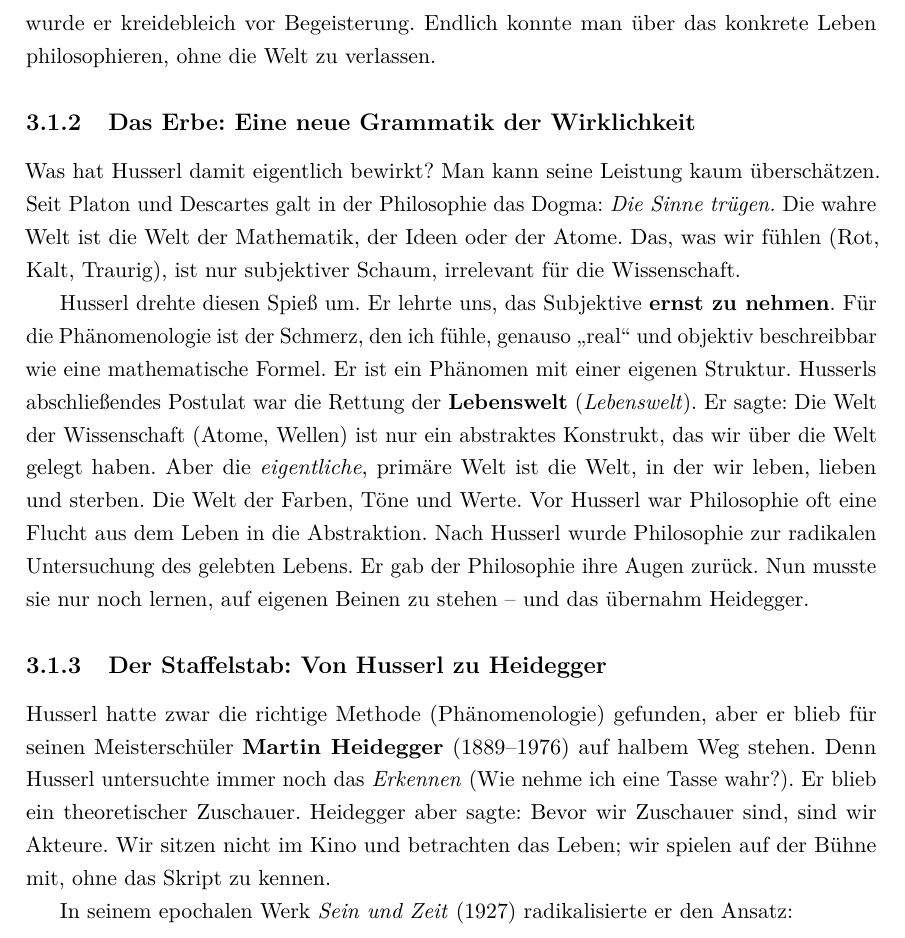
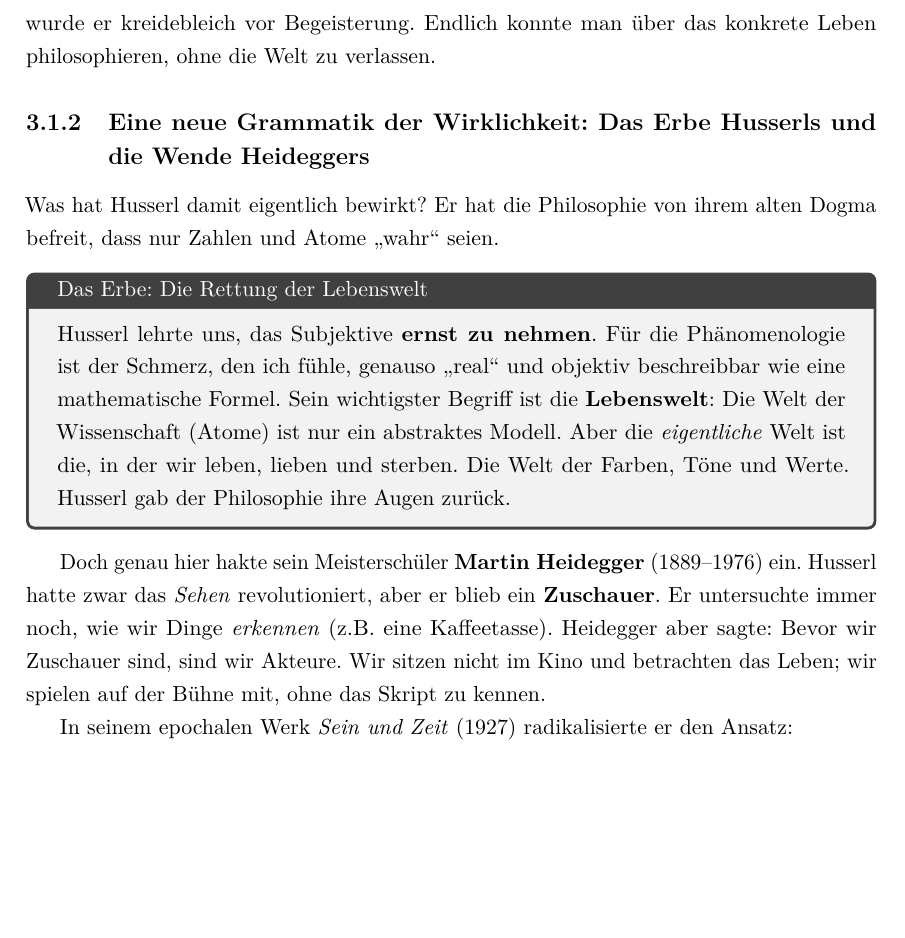
Before and after one commit to AI-lly/Franz-sischePhilosophie, a LaTeX book (main.tex, which reads chapters/03_existentialismus.tex): part of page 41 of 59, cut so that both start at the same text, the shorter picture padded with empty space. Compiled offline with pdfLaTeX.

Commit message:
refactor: restructure Husserl's legacy and transition to Heidegger into a single subsection with a tcolorbox for clarity.

```diff
--- a/chapters/03_existentialismus.tex
+++ b/chapters/03_existentialismus.tex
@@ -42,17 +42,16 @@ Damit löst sich auch der Solipsismus (\enquote{Bin nur ich real?}) in Luft auf.
 
 Als Sartre diese Theorie zum ersten Mal hörte (angeblich in einer Bar, als sein Freund Raymond Aron auf seinen Aprikosen-Cocktail zeigte und rief: \enquote{Siehst du, mein Lieber, wenn du Phänomenologe bist, kannst du über diesen Cocktail sprechen, und das ist Philosophie!}), wurde er kreidebleich vor Begeisterung. Endlich konnte man über das konkrete Leben philosophieren, ohne die Welt zu verlassen.
 
-\subsection{Das Erbe: Eine neue Grammatik der Wirklichkeit}
-Was hat Husserl damit eigentlich bewirkt? Man kann seine Leistung kaum überschätzen.
-Seit Platon und Descartes galt in der Philosophie das Dogma: \textit{Die Sinne trügen.} Die wahre Welt ist die Welt der Mathematik, der Ideen oder der Atome. Das, was wir fühlen (Rot, Kalt, Traurig), ist nur subjektiver Schaum, irrelevant für die Wissenschaft.
+\subsection{Eine neue Grammatik der Wirklichkeit: Das Erbe Husserls und die Wende Heideggers}
+Was hat Husserl damit eigentlich bewirkt? Er hat die Philosophie von ihrem alten Dogma befreit, dass nur Zahlen und Atome \enquote{wahr} seien.
 
-Husserl drehte diesen Spieß um. Er lehrte uns, das Subjektive \textbf{ernst zu nehmen}.
-Für die Phänomenologie ist der Schmerz, den ich fühle, genauso \enquote{real} und objektiv beschreibbar wie eine mathematische Formel. Er ist ein Phänomen mit einer eigenen Struktur.
-Husserls abschließendes Postulat war die Rettung der \textbf{Lebenswelt} (\textit{Lebenswelt}). Er sagte: Die Welt der Wissenschaft (Atome, Wellen) ist nur ein abstraktes Konstrukt, das wir über die Welt gelegt haben. Aber die \textit{eigentliche}, primäre Welt ist die Welt, in der wir leben, lieben und sterben. Die Welt der Farben, Töne und Werte.
-Vor Husserl war Philosophie oft eine Flucht aus dem Leben in die Abstraktion. Nach Husserl wurde Philosophie zur radikalen Untersuchung des gelebten Lebens. Er gab der Philosophie ihre Augen zurück. Nun musste sie nur noch lernen, auf eigenen Beinen zu stehen – und das übernahm Heidegger.
+\begin{tcolorbox}[title=Das Erbe: Die Rettung der Lebenswelt]
+Husserl lehrte uns, das Subjektive \textbf{ernst zu nehmen}. Für die Phänomenologie ist der Schmerz, den ich fühle, genauso \enquote{real} und objektiv beschreibbar wie eine mathematische Formel.
+Sein wichtigster Begriff ist die \textbf{Lebenswelt}: Die Welt der Wissenschaft (Atome) ist nur ein abstraktes Modell. Aber die \textit{eigentliche} Welt ist die, in der wir leben, lieben und sterben. Die Welt der Farben, Töne und Werte. Husserl gab der Philosophie ihre Augen zurück.
+\end{tcolorbox}
 
-\subsection{Der Staffelstab: Von Husserl zu Heidegger}
-Husserl hatte zwar die richtige Methode (Phänomenologie) gefunden, aber er blieb für seinen Meisterschüler \textbf{Martin Heidegger} (1889–1976) auf halbem Weg stehen. Denn Husserl untersuchte immer noch das \textit{Erkennen} (Wie nehme ich eine Tasse wahr?). Er blieb ein theoretischer Zuschauer.
+Doch genau hier hakte sein Meisterschüler \textbf{Martin Heidegger} (1889–1976) ein.
+Husserl hatte zwar das \textit{Sehen} revolutioniert, aber er blieb ein \textbf{Zuschauer}. Er untersuchte immer noch, wie wir Dinge \textit{erkennen} (z.B. eine Kaffeetasse).
 Heidegger aber sagte: Bevor wir Zuschauer sind, sind wir Akteure. Wir sitzen nicht im Kino und betrachten das Leben; wir spielen auf der Bühne mit, ohne das Skript zu kennen.
 
 In seinem epochalen Werk \textit{Sein und Zeit} (1927) radikalisierte er den Ansatz:
```
